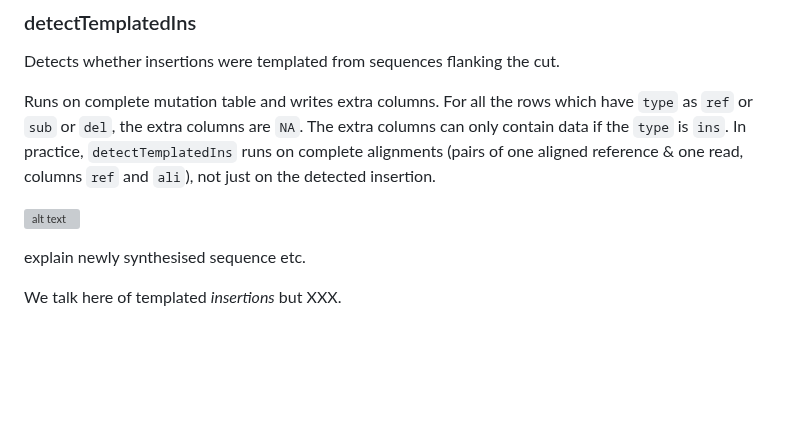
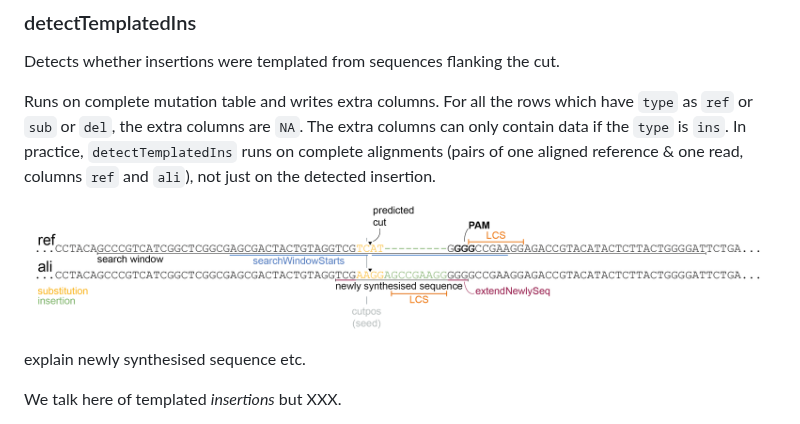
Before and after one commit to francoiskroll/cutter, a Markdown page: README.md, the part around the change. GitHub-like rendering; pictures changed too: readme_figs/detectTemplatedIns.png (added); blank space fills up the shorter version; grey boxes are pictures that could not be loaded.

Commit message:
Adding figure to README.

```diff
--- a/README.md
+++ b/README.md
@@ -212,7 +212,7 @@ Detects whether insertions were templated from sequences flanking the cut.
 
 Runs on complete mutation table and writes extra columns. For all the rows which have `type` as `ref` or `sub` or `del`, the extra columns are `NA`. The extra columns can only contain data if the `type` is `ins`. In practice, `detectTemplatedIns` runs on complete alignments (pairs of one aligned reference & one read, columns `ref` and `ali`), not just on the detected insertion.
 
-![alt text](readme_figs/detectTemplatedIns.pdf)
+![cartoon detection of templated insertions](readme_figs/detectTemplatedIns.png)
 
 explain newly synthesised sequence etc.
 
```
